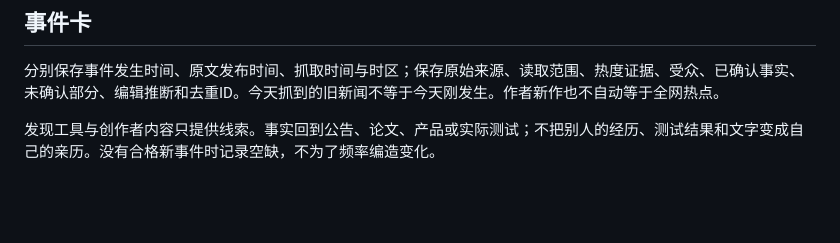
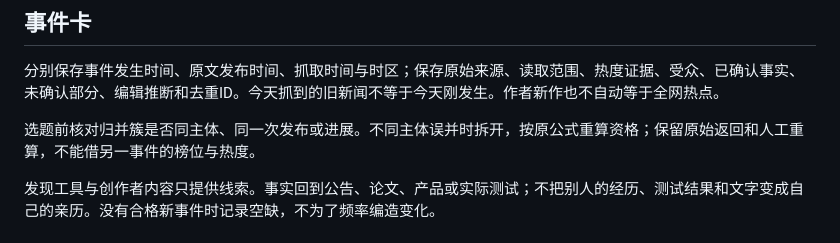
Before and after one commit to alison-xx/matrix-ops-dashboard, a Markdown page: docs/hot-content-production.md, the part around the change. Drawn GitHub-style; blank space fills up the shorter version.

Commit message:
补充热点归并复核避免误借其他事件热度

```diff
--- a/docs/hot-content-production.md
+++ b/docs/hot-content-production.md
@@ -5,6 +5,8 @@
 ## 事件卡
 
 分别保存事件发生时间、原文发布时间、抓取时间与时区；保存原始来源、读取范围、热度证据、受众、已确认事实、未确认部分、编辑推断和去重ID。今天抓到的旧新闻不等于今天刚发生。作者新作也不自动等于全网热点。
+
+选题前核对归并簇是否同主体、同一次发布或进展。不同主体误并时拆开，按原公式重算资格；保留原始返回和人工重算，不能借另一事件的榜位与热度。
 
 发现工具与创作者内容只提供线索。事实回到公告、论文、产品或实际测试；不把别人的经历、测试结果和文字变成自己的亲历。没有合格新事件时记录空缺，不为了频率编造变化。
 
```
